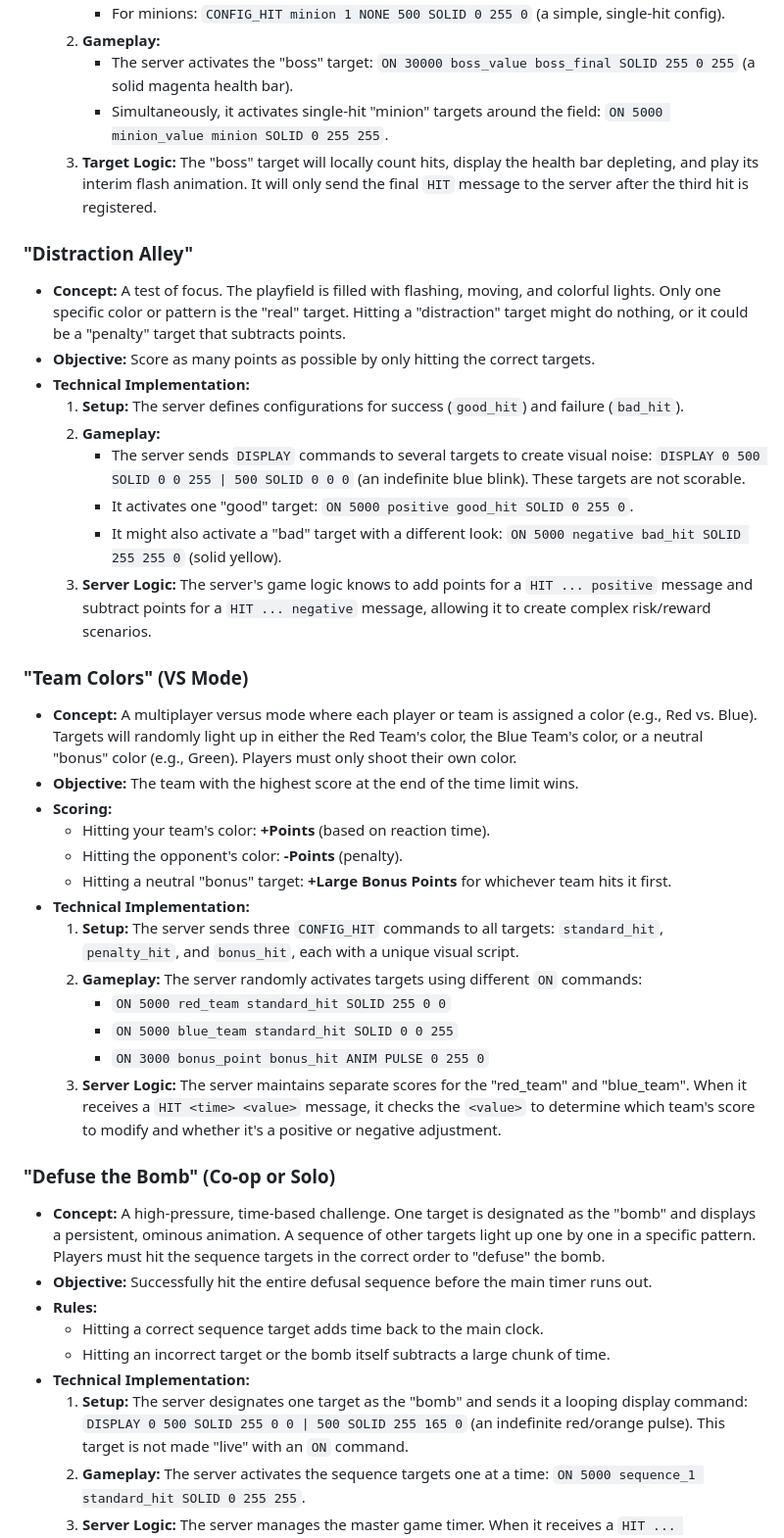
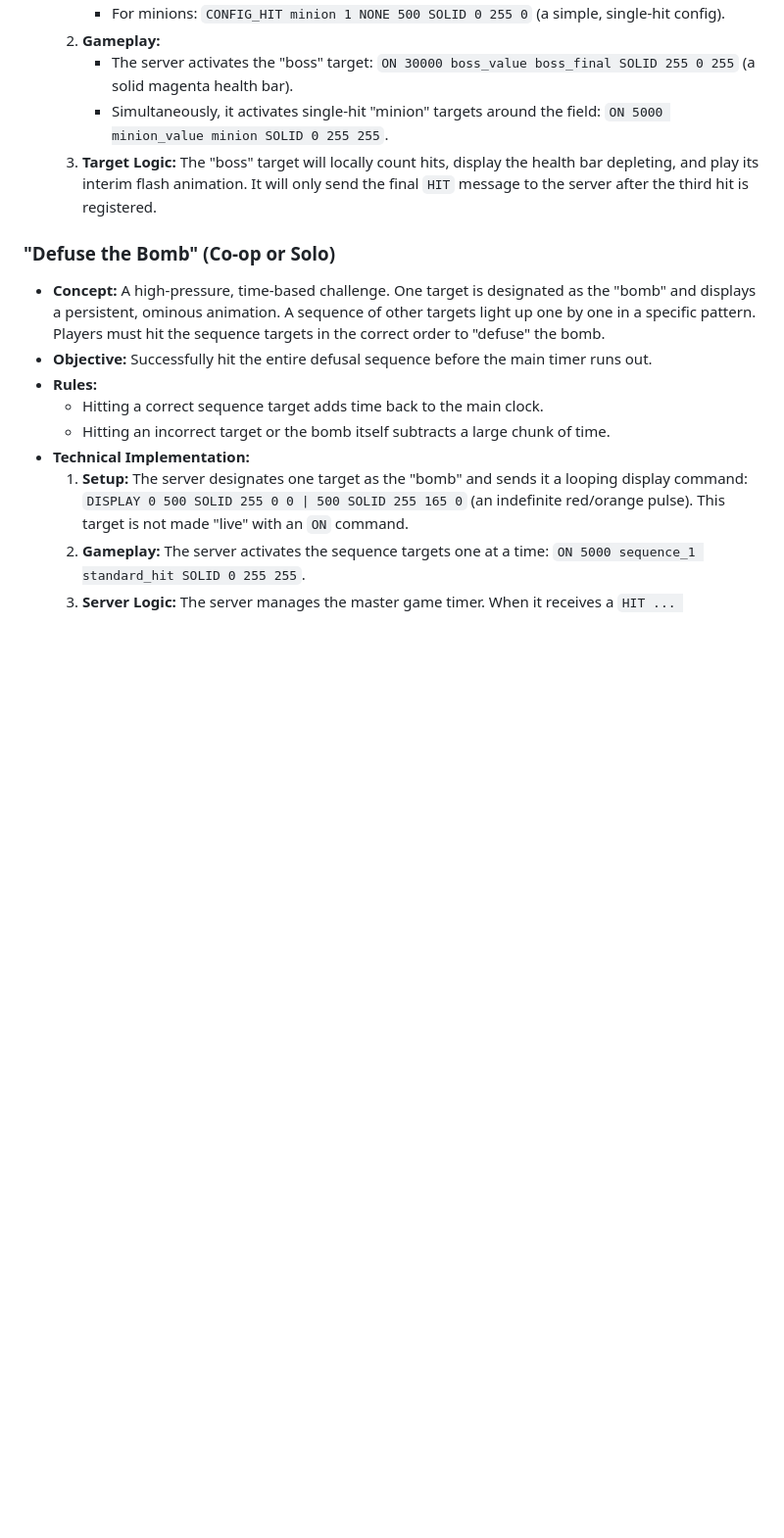
Before and after one commit to buckeye132/open-blaster-target-platform, a Markdown page: docs/roadmap.md, the part around the change printed below. Shown: that part at 98% size. Drawn GitHub-style; blank space fills up the shorter version.

Commit message:
chore: roadmap updates

```diff
--- a/docs/roadmap.md
+++ b/docs/roadmap.md
@@ -26,34 +17,6 @@
         * The server activates the "boss" target: `ON 30000 boss_value boss_final SOLID 255 0 255` (a solid magenta health bar).
         * Simultaneously, it activates single-hit "minion" targets around the field: `ON 5000 minion_value minion SOLID 0 255 255`.
     3.  **Target Logic:** The "boss" target will locally count hits, display the health bar depleting, and play its interim flash animation. It will only send the final `HIT` message to the server after the third hit is registered.
-
-### "Distraction Alley"
-
-* **Concept:** A test of focus. The playfield is filled with flashing, moving, and colorful lights. Only one specific color or pattern is the "real" target. Hitting a "distraction" target might do nothing, or it could be a "penalty" target that subtracts points.
-* **Objective:** Score as many points as possible by only hitting the correct targets.
-* **Technical Implementation:**
-    1.  **Setup:** The server defines configurations for success (`good_hit`) and failure (`bad_hit`).
-    2.  **Gameplay:**
-        * The server sends `DISPLAY` commands to several targets to create visual noise: `DISPLAY 0 500 SOLID 0 0 255 | 500 SOLID 0 0 0` (an indefinite blue blink). These targets are not scorable.
-        * It activates one "good" target: `ON 5000 positive good_hit SOLID 0 255 0`.
-        * It might also activate a "bad" target with a different look: `ON 5000 negative bad_hit SOLID 255 255 0` (solid yellow).
-    3.  **Server Logic:** The server's game logic knows to add points for a `HIT ... positive` message and subtract points for a `HIT ... negative` message, allowing it to create complex risk/reward scenarios.
-
-### "Team Colors" (VS Mode)
-
-* **Concept:** A multiplayer versus mode where each player or team is assigned a color (e.g., Red vs. Blue). Targets will randomly light up in either the Red Team's color, the Blue Team's color, or a neutral "bonus" color (e.g., Green). Players must only shoot their own color.
-* **Objective:** The team with the highest score at the end of the time limit wins.
-* **Scoring:**
-    * Hitting your team's color: **+Points** (based on reaction time).
-    * Hitting the opponent's color: **-Points** (penalty).
-    * Hitting a neutral "bonus" target: **+Large Bonus Points** for whichever team hits it first.
-* **Technical Implementation:**
-    1.  **Setup:** The server sends three `CONFIG_HIT` commands to all targets: `standard_hit`, `penalty_hit`, and `bonus_hit`, each with a unique visual script.
-    2.  **Gameplay:** The server randomly activates targets using different `ON` commands:
-        * `ON 5000 red_team standard_hit SOLID 255 0 0`
-        * `ON 5000 blue_team standard_hit SOLID 0 0 255`
-        * `ON 3000 bonus_point bonus_hit ANIM PULSE 0 255 0`
-    3.  **Server Logic:** The server maintains separate scores for the "red\_team" and "blue\_team". When it receives a `HIT <time> <value>` message, it checks the `<value>` to determine which team's score to modify and whether it's a positive or negative adjustment.
 
 ### "Defuse the Bomb" (Co-op or Solo)
 
```
Also changed, not shown: other parts of docs/roadmap.md (+0 -9 lines).
